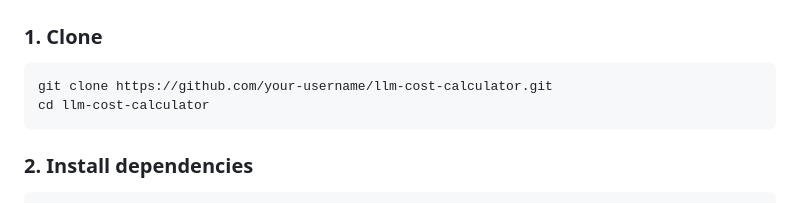
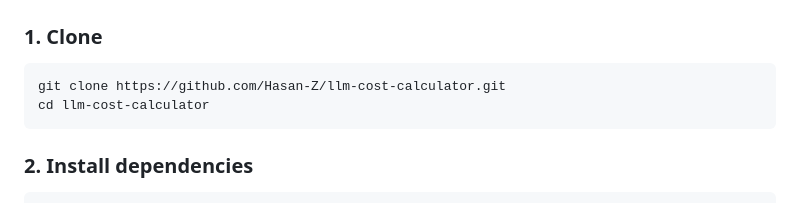
Before and after one commit to Hasan-Z/LLM-Dataset-Cost-Calculator, a Markdown page: README.md, the part around the change. GitHub-like rendering.

Commit message:
Update repository URL in README

````diff
--- a/README.md
+++ b/README.md
@@ -37,7 +37,7 @@ A self-hosted web tool for estimating the **token cost of processing Excel datas
 ### 1. Clone
 
 ```bash
-git clone https://github.com/your-username/llm-cost-calculator.git
+git clone https://github.com/Hasan-Z/llm-cost-calculator.git
 cd llm-cost-calculator
 ```
 
````
